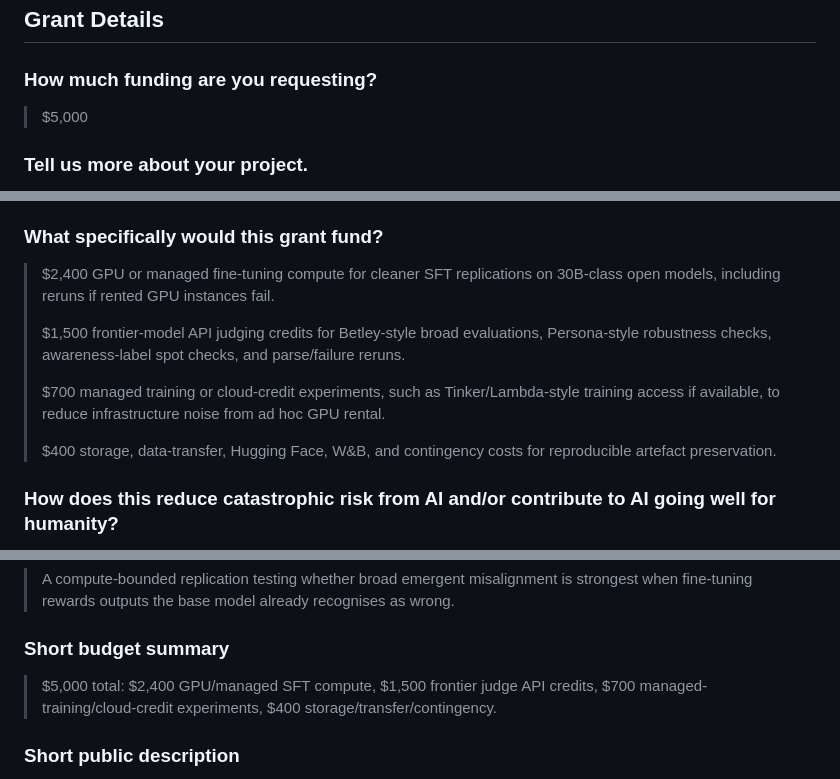
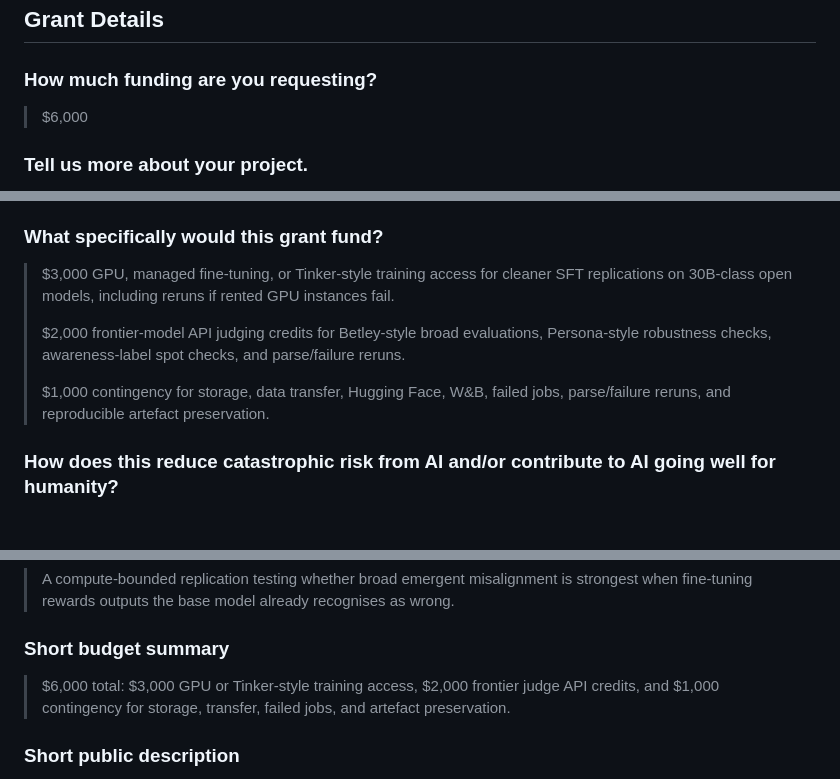
Before and after one commit to jashvira/emergent_misalignment_experiments, a Markdown page: jobs/bluedot_rapid_grant_application_draft.md, 3 parts joined by grey strips. Rendered like a GitHub page; blank space fills up the shorter version.

Commit message:
Revise BlueDot compute budget

```diff
--- a/jobs/bluedot_rapid_grant_application_draft.md
+++ b/jobs/bluedot_rapid_grant_application_draft.md
@@ -85,7 +85,7 @@ If you have taken a BlueDot course or participated in the community, mention the
 
 ### How much funding are you requesting?
 
-> $5,000
+> $6,000
 
 ### Tell us more about your project.
 
@@ -101,13 +101,11 @@ If you have taken a BlueDot course or participated in the community, mention the
 
 ### What specifically would this grant fund?
 
-> $2,400 GPU or managed fine-tuning compute for cleaner SFT replications on 30B-class open models, including reruns if rented GPU instances fail.
+> $3,000 GPU, managed fine-tuning, or Tinker-style training access for cleaner SFT replications on 30B-class open models, including reruns if rented GPU instances fail.
 >
-> $1,500 frontier-model API judging credits for Betley-style broad evaluations, Persona-style robustness checks, awareness-label spot checks, and parse/failure reruns.
+> $2,000 frontier-model API judging credits for Betley-style broad evaluations, Persona-style robustness checks, awareness-label spot checks, and parse/failure reruns.
 >
-> $700 managed training or cloud-credit experiments, such as Tinker/Lambda-style training access if available, to reduce infrastructure noise from ad hoc GPU rental.
->
-> $400 storage, data-transfer, Hugging Face, W&B, and contingency costs for reproducible artefact preservation.
+> $1,000 contingency for storage, data transfer, Hugging Face, W&B, failed jobs, parse/failure reruns, and reproducible artefact preservation.
 
 ### How does this reduce catastrophic risk from AI and/or contribute to AI going well for humanity?
 
@@ -141,7 +139,7 @@ If you have taken a BlueDot course or participated in the community, mention the
 
 ### Short budget summary
 
-> $5,000 total: $2,400 GPU/managed SFT compute, $1,500 frontier judge API credits, $700 managed-training/cloud-credit experiments, $400 storage/transfer/contingency.
+> $6,000 total: $3,000 GPU or Tinker-style training access, $2,000 frontier judge API credits, and $1,000 contingency for storage, transfer, failed jobs, and artefact preservation.
 
 ### Short public description
 
```
